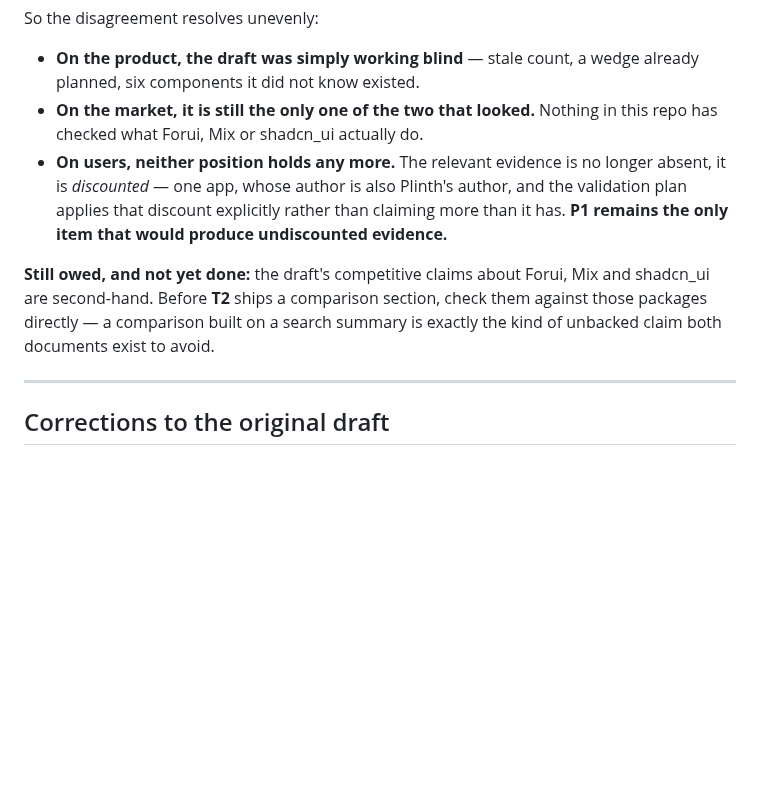
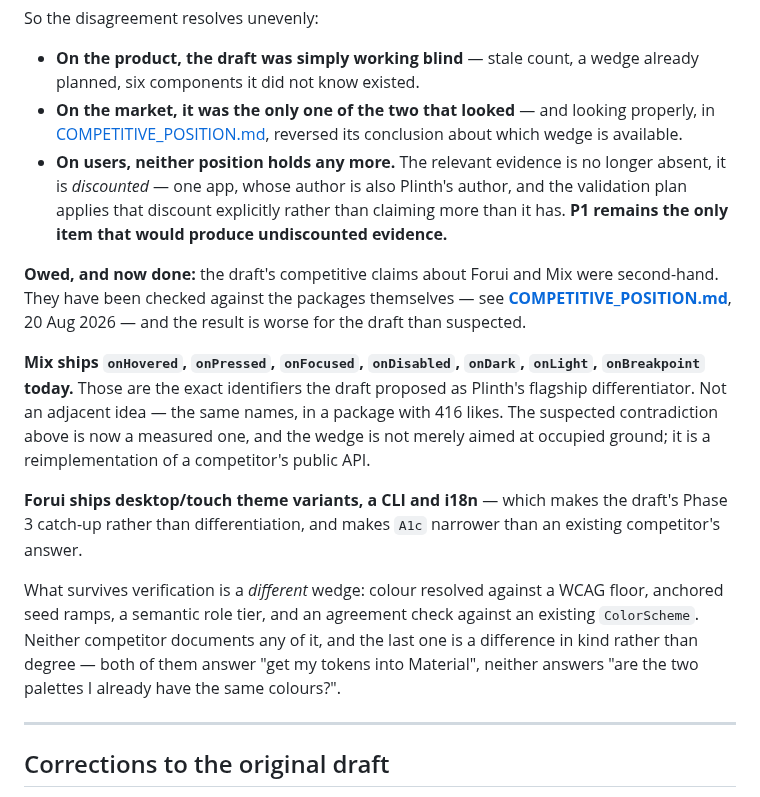
Before and after one commit to ylahav/plinth_ui, a Markdown page: docs/plinth-ui-roadmap.md, the part around the change. GitHub-like rendering; blank space fills up the shorter version.

```diff
--- a/docs/plinth-ui-roadmap.md
+++ b/docs/plinth-ui-roadmap.md
@@ -58,20 +58,38 @@ So the disagreement resolves unevenly:
 
 - **On the product, the draft was simply working blind** — stale count,
   a wedge already planned, six components it did not know existed.
-- **On the market, it is still the only one of the two that looked.**
-  Nothing in this repo has checked what Forui, Mix or shadcn_ui
-  actually do.
+- **On the market, it was the only one of the two that looked** — and
+  looking properly, in [COMPETITIVE_POSITION.md](COMPETITIVE_POSITION.md),
+  reversed its conclusion about which wedge is available.
 - **On users, neither position holds any more.** The relevant evidence
   is no longer absent, it is *discounted* — one app, whose author is
   also Plinth's author, and the validation plan applies that discount
   explicitly rather than claiming more than it has. **P1 remains the
   only item that would produce undiscounted evidence.**
 
-**Still owed, and not yet done:** the draft's competitive claims about
-Forui, Mix and shadcn_ui are second-hand. Before **T2** ships a
-comparison section, check them against those packages directly — a
-comparison built on a search summary is exactly the kind of unbacked
-claim both documents exist to avoid.
+**Owed, and now done:** the draft's competitive claims about Forui and
+Mix were second-hand. They have been checked against the packages
+themselves — see **[COMPETITIVE_POSITION.md](COMPETITIVE_POSITION.md)**,
+20 Aug 2026 — and the result is worse for the draft than suspected.
+
+**Mix ships `onHovered`, `onPressed`, `onFocused`, `onDisabled`,
+`onDark`, `onLight`, `onBreakpoint` today.** Those are the exact
+identifiers the draft proposed as Plinth's flagship differentiator. Not
+an adjacent idea — the same names, in a package with 416 likes. The
+suspected contradiction above is now a measured one, and the wedge is
+not merely aimed at occupied ground; it is a reimplementation of a
+competitor's public API.
+
+**Forui ships desktop/touch theme variants, a CLI and i18n** — which
+makes the draft's Phase 3 catch-up rather than differentiation, and
+makes `A1c` narrower than an existing competitor's answer.
+
+What survives verification is a *different* wedge: colour resolved
+against a WCAG floor, anchored seed ramps, a semantic role tier, and an
+agreement check against an existing `ColorScheme`. Neither competitor
+documents any of it, and the last one is a difference in kind rather
+than degree — both of them answer "get my tokens into Material", neither
+answers "are the two palettes I already have the same colours?".
 
 ---
 
```
Also changed, not shown: docs/COMPETITIVE_POSITION.md (added, +128 -0 lines).
